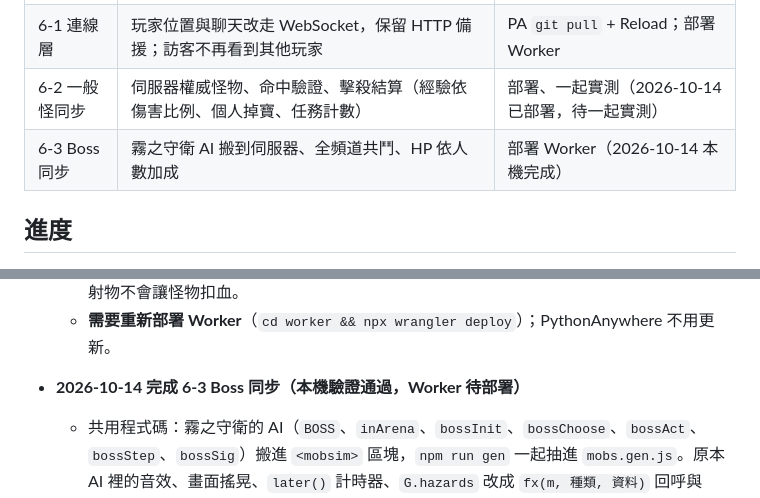
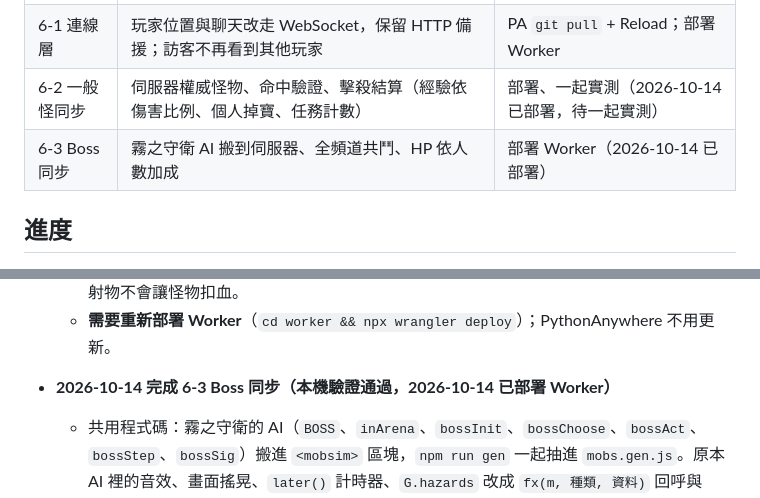
Before and after one commit to Peoplepop/mistwood, a Markdown page: docs/PHASE6.md, 2 parts joined by grey strips. Rendered like a GitHub page.

Commit message:
文件：6-3 Worker 已部署
Co-Authored-By: Claude Opus 5.5 <noreply@anthropic.com>

```diff
--- a/docs/PHASE6.md
+++ b/docs/PHASE6.md
@@ -30,7 +30,7 @@
 | 6-0 準備 | `worker/` 專案骨架（wrangler）、PA 新增 `POST /api/rt-ticket`、本機 `wrangler dev` 連線打通 | 註冊 Cloudflare、`npx wrangler login` |
 | 6-1 連線層 | 玩家位置與聊天改走 WebSocket，保留 HTTP 備援；訪客不再看到其他玩家 | PA `git pull` + Reload；部署 Worker |
 | 6-2 一般怪同步 | 伺服器權威怪物、命中驗證、擊殺結算（經驗依傷害比例、個人掉寶、任務計數） | 部署、一起實測（2026-10-14 已部署，待一起實測） |
-| 6-3 Boss 同步 | 霧之守衛 AI 搬到伺服器、全頻道共鬥、HP 依人數加成 | 部署 Worker（2026-10-14 本機完成） |
+| 6-3 Boss 同步 | 霧之守衛 AI 搬到伺服器、全頻道共鬥、HP 依人數加成 | 部署 Worker（2026-10-14 已部署） |
 
 ## 進度
 
@@ -57,7 +57,7 @@
   - 驗證：`npm test` 24 項（新增 5 項）；本機 wrangler dev ＋ Flask ＋ 瀏覽器玩家＋ Node 假玩家：雙向收到技能／受傷事件與 HP、職業不符或不認得的技能被伺服器擋掉、打怪傷害數字只送給別人；瀏覽器畫面確認各技能特效、傷害數字、HP 條、死亡幽靈正常，裝飾投射物不會讓怪物扣血。
   - **需要重新部署 Worker**（`cd worker && npx wrangler deploy`）；PythonAnywhere 不用更新。
 
-- **2026-10-14 完成 6-3 Boss 同步（本機驗證通過，Worker 待部署）**
+- **2026-10-14 完成 6-3 Boss 同步（本機驗證通過，2026-10-14 已部署 Worker）**
   - 共用程式碼：霧之守衛的 AI（`BOSS`、`inArena`、`bossInit`、`bossChoose`、`bossAct`、`bossStep`、`bossSig`）搬進 `<mobsim>` 區塊，`npm run gen` 一起抽進 `mobs.gen.js`。原本 AI 裡的音效、畫面搖晃、`later()` 計時器、`G.hazards` 改成 `fx(m, 種類, 資料)` 回呼與 Boss 自己的延遲佇列 `B.q`（狂暴化的第二次震波、一顆一顆射出的霧彈）；單機版 `updateBoss` → `bossStep(m, dt, G.player, inArena(G.player), bossFx)`，行為和以前相同。最大 HP 改用 `m.mhp`（單機 = 22000）。
   - 指紋：一般怪的 `msig` **沒有改變**（Boss 的指紋另外算 `bsig` = `BOSS`＋霧之守衛資料＋出生點；`BOSS.ver` 在 AI 改動時 +1）。所以新前端＋目前已部署的 Worker：一般怪照樣用伺服器的、Boss 用本機的；新 Worker＋舊前端：舊前端照舊（看不到、打不到伺服器 Boss，也不算人數）。
   - 啟用條件：前端 hello 多帶 `ms`（怪物指紋）、`bs`（Boss 指紋），兩個都和 Worker 相同才算「支援 Boss 同步」；welcome 多帶 `boss: 1`、`bsig`，前端也比對後才把 Boss 交給伺服器。訪客、HTTP 備援、斷線、舊 Worker → 本機單人 Boss（斷線時看得到的 Boss 原地改回本機 AI，血量百分比不變）。緊急關閉：`channel.js` 的 `BOSS_SYNC = false`。
```
